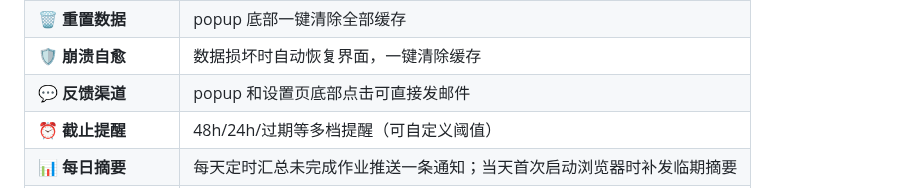
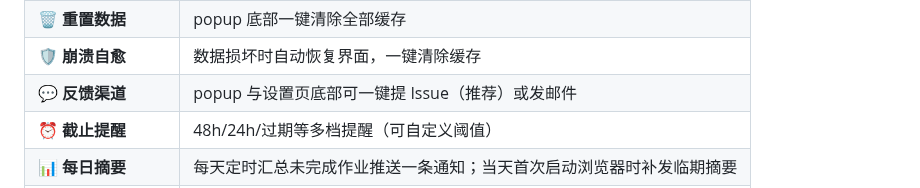
Before and after one commit to furina061006/MOOC_reminder, a Markdown page: docs/features.md, the part around the change. GitHub-like rendering.

```diff
--- a/docs/features.md
+++ b/docs/features.md
@@ -23,7 +23,7 @@
 | 🔄 **刷新爬取** | popup 按钮手动刷新，不丢失手动标记 |
 | 🗑️ **重置数据** | popup 底部一键清除全部缓存 |
 | 🛡️ **崩溃自愈** | 数据损坏时自动恢复界面，一键清除缓存 |
-| 💬 **反馈渠道** | popup 和设置页底部点击可直接发邮件 |
+| 💬 **反馈渠道** | popup 与设置页底部可一键提 Issue（推荐）或发邮件 |
 | ⏰ **截止提醒** | 48h/24h/过期等多档提醒（可自定义阈值） |
 | 📊 **每日摘要** | 每天定时汇总未完成作业推送一条通知；当天首次启动浏览器时补发临期摘要 |
 | 🕐 **错过补发** | 错过摘要时间后开机自动补发 |
```
Also changed, not shown: .dsh/logs/2026-09-21-readme-refactor.md (+60 -0 lines), README.md (+20 -5 lines), docs/images/course-page.png (added), docs/images/popup.png (added), 5 other files.
